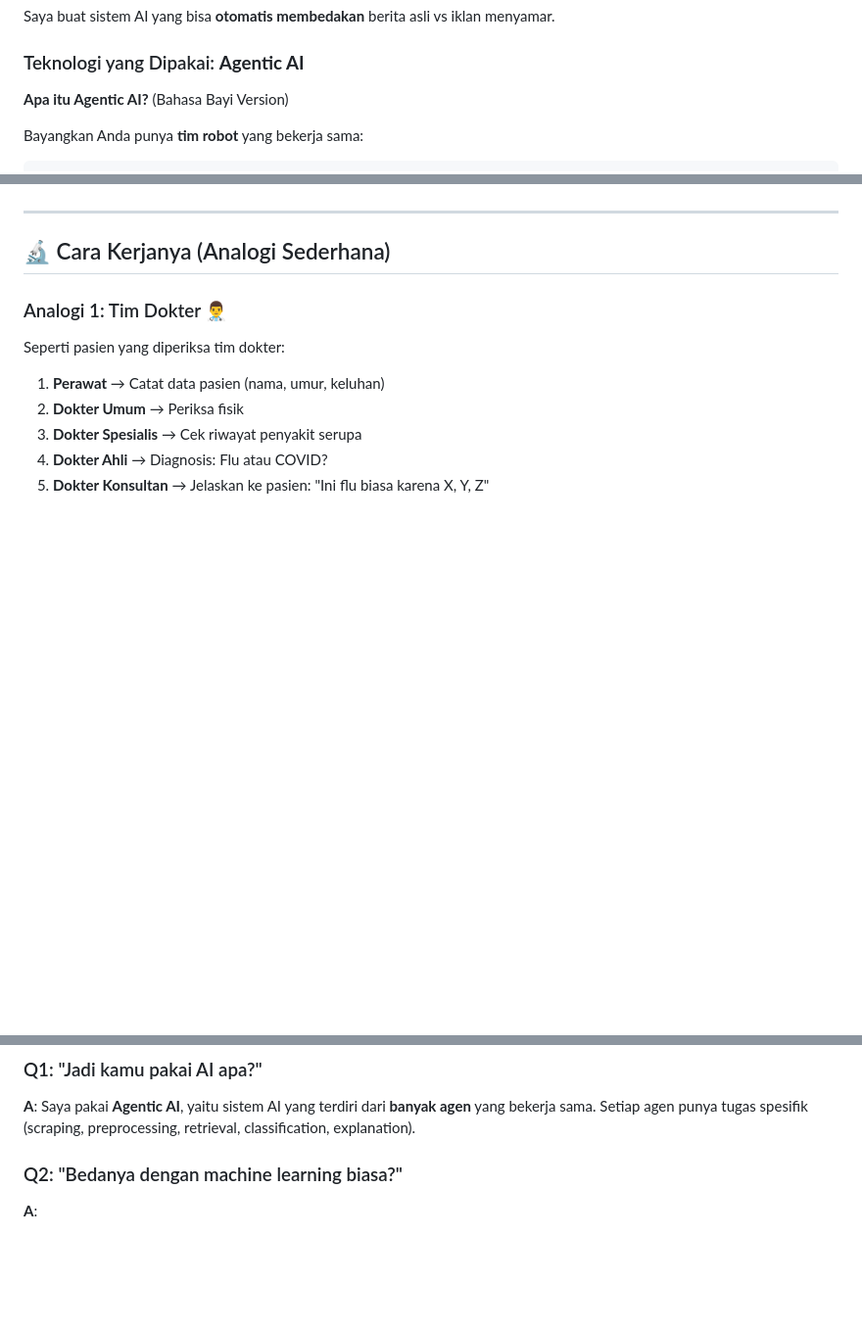
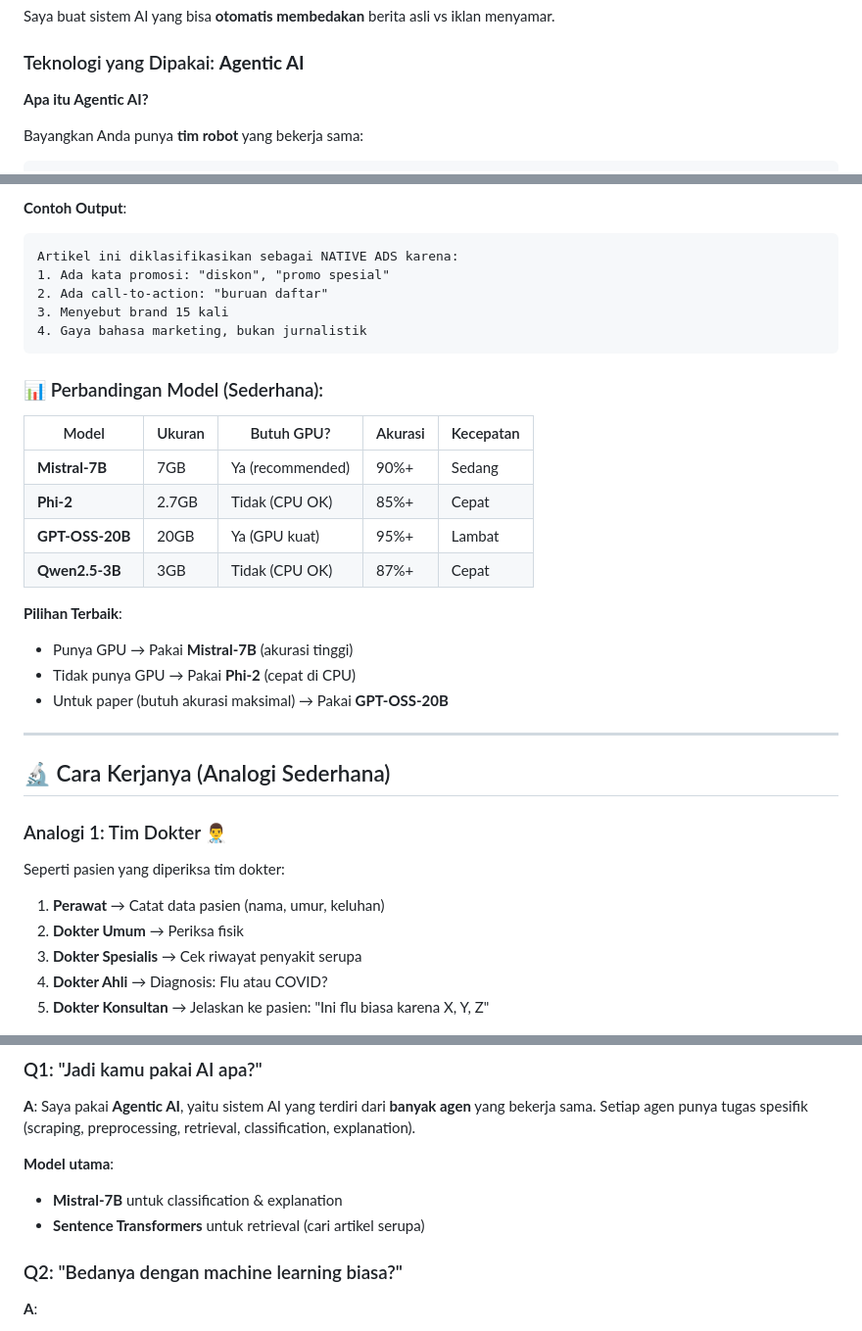
Before and after one commit to brianrizqi/agentic-ai-native-ads, a Markdown page: PENJELASAN_POSTDOC.md, 3 parts joined by grey strips. Shown at 98% size. Drawn GitHub-style; blank space fills up the shorter version.

Commit message:
docs: Add comprehensive details on AI models used by each agent and include model comparisons in the documentation.

````diff
--- a/PENJELASAN_POSTDOC.md
+++ b/PENJELASAN_POSTDOC.md
@@ -36,7 +36,7 @@ Saya buat sistem AI yang bisa **otomatis membedakan** berita asli vs iklan menya
 
 ### Teknologi yang Dipakai: **Agentic AI**
 
-**Apa itu Agentic AI?** (Bahasa Bayi Version)
+**Apa itu Agentic AI?**
 
 Bayangkan Anda punya **tim robot** yang bekerja sama:
 
@@ -58,3 +132,25 @@ Robot 5 (Explainer)      → Jelaskan alasannya dengan bahasa manusia
+**Contoh Output**:
+```
+Artikel ini diklasifikasikan sebagai NATIVE ADS karena:
+1. Ada kata promosi: "diskon", "promo spesial"
+2. Ada call-to-action: "buruan daftar"
+3. Menyebut brand 15 kali
+4. Gaya bahasa marketing, bukan jurnalistik
+```
+
+### 📊 Perbandingan Model (Sederhana):
+
+| Model | Ukuran | Butuh GPU? | Akurasi | Kecepatan |
+|-------|--------|------------|---------|----------|
+| **Mistral-7B** | 7GB | Ya (recommended) | 90%+ | Sedang |
+| **Phi-2** | 2.7GB | Tidak (CPU OK) | 85%+ | Cepat |
+| **GPT-OSS-20B** | 20GB | Ya (GPU kuat) | 95%+ | Lambat |
+| **Qwen2.5-3B** | 3GB | Tidak (CPU OK) | 87%+ | Cepat |
+
+**Pilihan Terbaik**:
+- Punya GPU → Pakai **Mistral-7B** (akurasi tinggi)
+- Tidak punya GPU → Pakai **Phi-2** (cepat di CPU)
+- Untuk paper (butuh akurasi maksimal) → Pakai **GPT-OSS-20B**
 
 ---
 
@@ -135,6 +231,10 @@ Seperti polisi yang selidiki kasus:
 ### Q1: "Jadi kamu pakai AI apa?"
 **A**: Saya pakai **Agentic AI**, yaitu sistem AI yang terdiri dari **banyak agen** yang bekerja sama. Setiap agen punya tugas spesifik (scraping, preprocessing, retrieval, classification, explanation).
 
+**Model utama**:
+- **Mistral-7B** untuk classification & explanation
+- **Sentence Transformers** untuk retrieval (cari artikel serupa)
+
 ### Q2: "Bedanya dengan machine learning biasa?"
 **A**:
 - **ML Biasa**: 1 model, input → output, tidak bisa jelaskan alasan
````
Also changed, not shown: other parts of PENJELASAN_POSTDOC.md (+74 -0 lines), README.md (+59 -0 lines).
